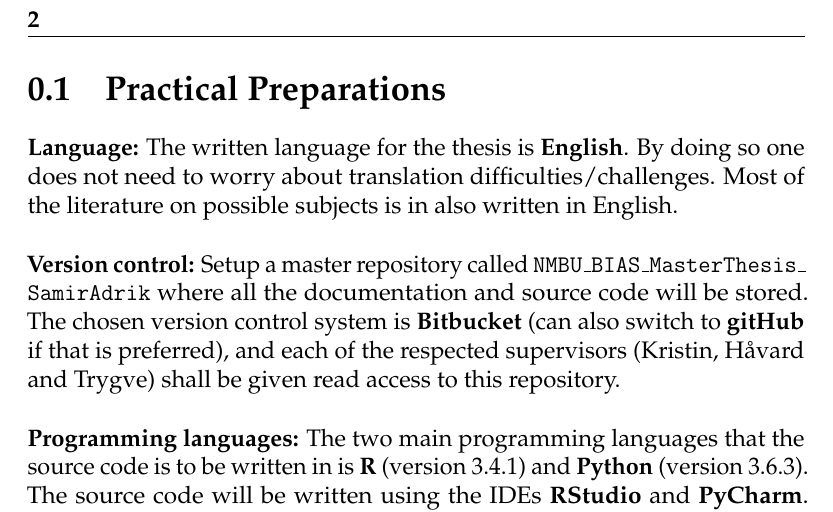
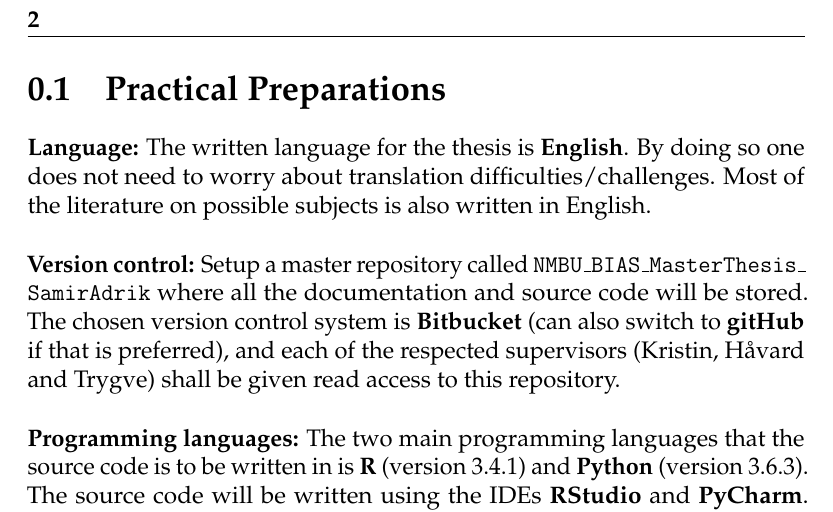
Before and after one commit to seemir/bias, a LaTeX document (doc/master_prep/preparations.tex): part of page 2 of 4, cut so that both start at the same text. Compiled offline with pdfLaTeX.

```diff
--- a/doc/master_prep/preparations.tex
+++ b/doc/master_prep/preparations.tex
@@ -10,7 +10,7 @@
 
 \vspace{-1cm}\section{Practical Preparations}
 
-\noindent \textbf{Language:} The written language for the thesis is \textbf{English}. By doing so one does not need to worry about translation difficulties/challenges. Most of the literature on possible subjects is in also written in English.\\
+\noindent \textbf{Language:} The written language for the thesis is \textbf{English}. By doing so one does not need to worry about translation difficulties/challenges. Most of the literature on possible subjects is also written in English.\\
 
 \noindent \textbf{Version control:} Setup a master repository called \texttt{NMBU\_BIAS\_MasterThesis\_ SamirAdrik} where all the documentation and source code will be stored. The chosen version control system is \textbf{Bitbucket} (can also switch to \textbf{gitHub} if that is preferred), and each of the respected supervisors (Kristin, Håvard and Trygve) shall be given read access to this repository.\\
 
```
Also changed, not shown: doc/thesis/thesis.tex (+3 -3 lines), doc/Oversikt_Fremdriftsplan.pdf (deleted), doc/nmbu_bias_masterthesis_samiradrik.pdf (deleted).
